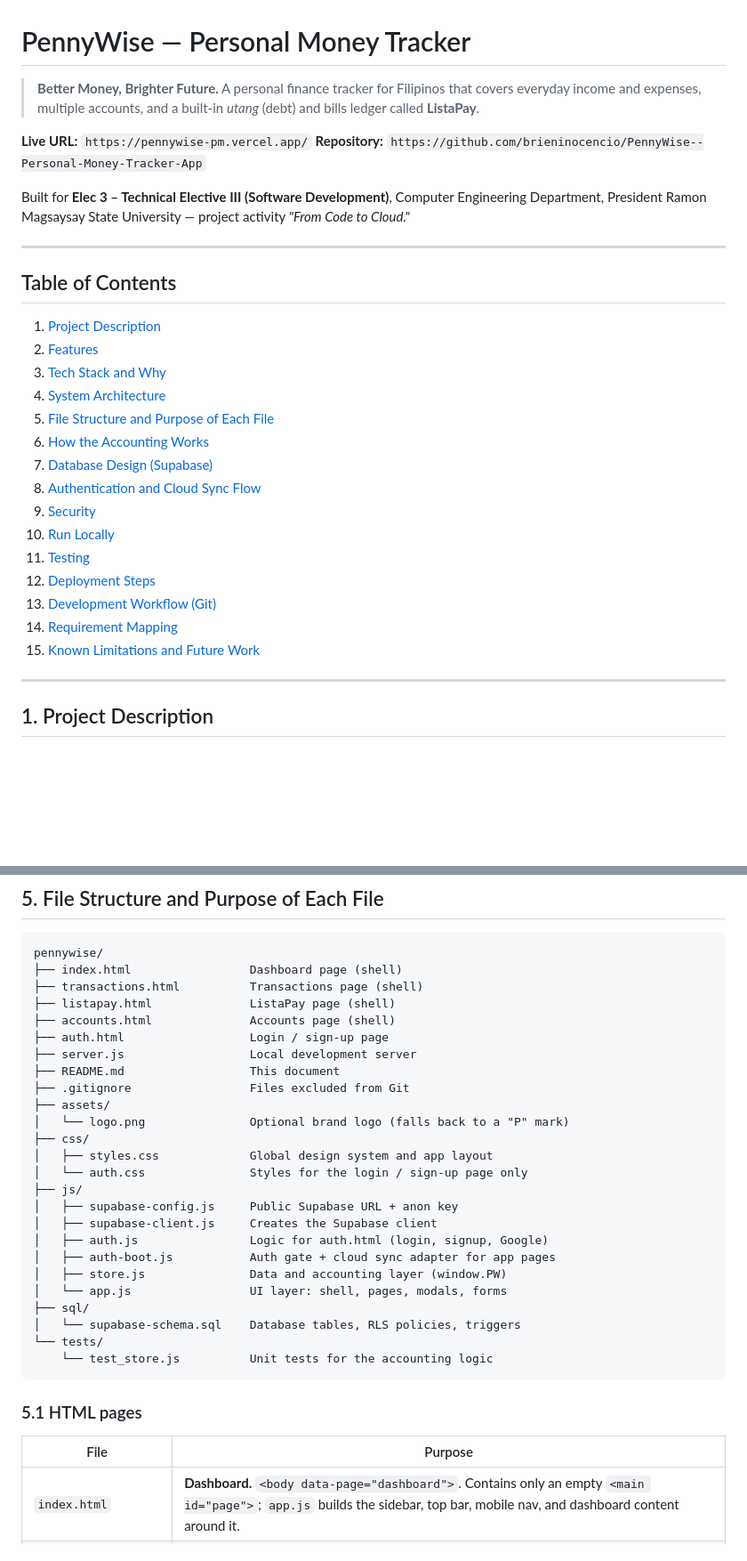
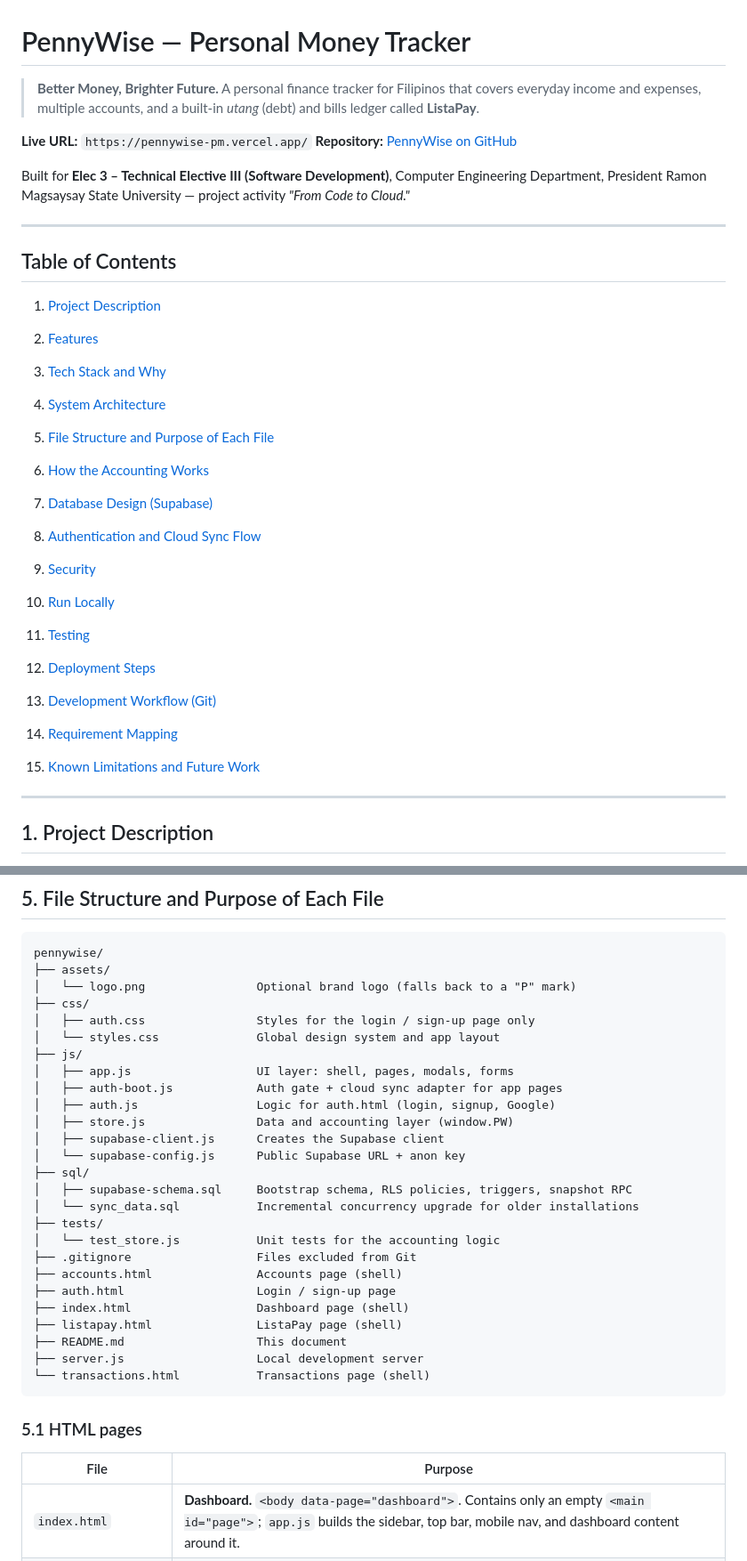
Before and after one commit to brieninocencio/PennyWise--Personal-Money-Tracker-App, a Markdown page: README.md, 2 parts joined by grey strips. Shown at 89% size. Rendered like a GitHub page; blank space fills up the shorter version.

````diff
--- a/README.md
+++ b/README.md
@@ -1,10 +1,10 @@
 # PennyWise — Personal Money Tracker
 
 > **Better Money, Brighter Future.**
-> A personal finance tracker for Filipinos that covers everyday income and expenses, multiple accounts, and a built-in *utang* (debt) and bills ledger called **ListaPay**.
+A personal finance tracker for Filipinos that covers everyday income and expenses, multiple accounts, and a built-in *utang* (debt) and bills ledger called **ListaPay**.
 
 **Live URL:** `https://pennywise-pm.vercel.app/`
-**Repository:** `https://github.com/brieninocencio/PennyWise--Personal-Money-Tracker-App`
+**Repository:** [PennyWise on GitHub](https://github.com/brieninocencio/PennyWise--Personal-Money-Tracker-App)
 
 Built for **Elec 3 – Technical Elective III (Software Development)**, Computer Engineering Department, President Ramon Magsaysay State University — project activity *"From Code to Cloud."*
 
@@ -13,20 +13,34 @@ Built for **Elec 3 – Technical Elective III (Software Development)**, Computer
 ## Table of Contents
 
 1. [Project Description](#1-project-description)
-2. [Features](#2-features)
-3. [Tech Stack and Why](#3-tech-stack-and-why)
-4. [System Architecture](#4-system-architecture)
-5. [File Structure and Purpose of Each File](#5-file-structure-and-purpose-of-each-file)
-6. [How the Accounting Works](#6-how-the-accounting-works)
-7. [Database Design (Supabase)](#7-database-design-supabase)
-8. [Authentication and Cloud Sync Flow](#8-authentication-and-cloud-sync-flow)
-9. [Security](#9-security)
-10. [Run Locally](#10-run-locally)
-11. [Testing](#11-testing)
-12. [Deployment Steps](#12-deployment-steps)
-13. [Development Workflow (Git)](#13-development-workflow-git)
-14. [Requirement Mapping](#14-requirement-mapping)
-15. [Known Limitations and Future Work](#15-known-limitations-and-future-work)
+
+1. [Features](#2-features)
+
+1. [Tech Stack and Why](#3-tech-stack-and-why)
+
+1. [System Architecture](#4-system-architecture)
+
+1. [File Structure and Purpose of Each File](#5-file-structure-and-purpose-of-each-file)
+
+1. [How the Accounting Works](#6-how-the-accounting-works)
+
+1. [Database Design (Supabase)](#7-database-design-supabase)
+
+1. [Authentication and Cloud Sync Flow](#8-authentication-and-cloud-sync-flow)
+
+1. [Security](#9-security)
+
+1. [Run Locally](#10-run-locally)
+
+1. [Testing](#11-testing)
+
+1. [Deployment Steps](#12-deployment-steps)
+
+1. [Development Workflow (Git)](#13-development-workflow-git)
+
+1. [Requirement Mapping](#14-requirement-mapping)
+
+1. [Known Limitations and Future Work](#15-known-limitations-and-future-work)
 
 ---
 
@@ -116,36 +130,37 @@ PennyWise's backend is **Supabase**: PostgreSQL stores the data, Supabase Auth h
 
 ```
 pennywise/
-├── index.html                 Dashboard page (shell)
-├── transactions.html          Transactions page (shell)
-├── listapay.html              ListaPay page (shell)
-├── accounts.html              Accounts page (shell)
-├── auth.html                  Login / sign-up page
-├── server.js                  Local development server
-├── README.md                  This document
-├── .gitignore                 Files excluded from Git
 ├── assets/
-│   └── logo.png               Optional brand logo (falls back to a "P" mark)
+│   └── logo.png                Optional brand logo (falls back to a "P" mark)
 ├── css/
-│   ├── styles.css             Global design system and app layout
-│   └── auth.css               Styles for the login / sign-up page only
+│   ├── auth.css                Styles for the login / sign-up page only
+│   └── styles.css              Global design system and app layout
 ├── js/
-│   ├── supabase-config.js     Public Supabase URL + anon key
-│   ├── supabase-client.js     Creates the Supabase client
-│   ├── auth.js                Logic for auth.html (login, signup, Google)
-│   ├── auth-boot.js           Auth gate + cloud sync adapter for app pages
-│   ├── store.js               Data and accounting layer (window.PW)
-│   └── app.js                 UI layer: shell, pages, modals, forms
+│   ├── app.js                  UI layer: shell, pages, modals, forms
+│   ├── auth-boot.js            Auth gate + cloud sync adapter for app pages
+│   ├── auth.js                 Logic for auth.html (login, signup, Google)
+│   ├── store.js                Data and accounting layer (window.PW)
+│   ├── supabase-client.js      Creates the Supabase client
+│   └── supabase-config.js      Public Supabase URL + anon key
 ├── sql/
-│   └── supabase-schema.sql    Database tables, RLS policies, triggers
-└── tests/
-    └── test_store.js          Unit tests for the accounting logic
+│   ├── supabase-schema.sql     Bootstrap schema, RLS policies, triggers, snapshot RPC
+│   └── sync_data.sql           Incremental concurrency upgrade for older installations
+├── tests/
+│   └── test_store.js           Unit tests for the accounting logic
+├── .gitignore                  Files excluded from Git
+├── accounts.html               Accounts page (shell)
+├── auth.html                   Login / sign-up page
+├── index.html                  Dashboard page (shell)
+├── listapay.html               ListaPay page (shell)
+├── README.md                   This document
+├── server.js                   Local development server
+└── transactions.html           Transactions page (shell)
 ```
 
 ### 5.1 HTML pages
 
 | File | Purpose |
-|---|---|
+| --- | --- |
 | `index.html` | **Dashboard.** `<body data-page="dashboard">`. Contains only an empty `<main id="page">`; `app.js` builds the sidebar, top bar, mobile nav, and dashboard content around it. |
 | `transactions.html` | **Transactions.** `data-page="transactions"`. Add-transaction form plus searchable, filterable history. |
 | `listapay.html` | **ListaPay.** `data-page="listapay"`. People, groups, and bills. Supports a deep link `listapay.html?open=<entryId>` that opens an entry's detail dialog (used by the "Open in ListaPay" button on linked transactions). |
````
Also changed, not shown: other parts of README.md (+122 -64 lines).
